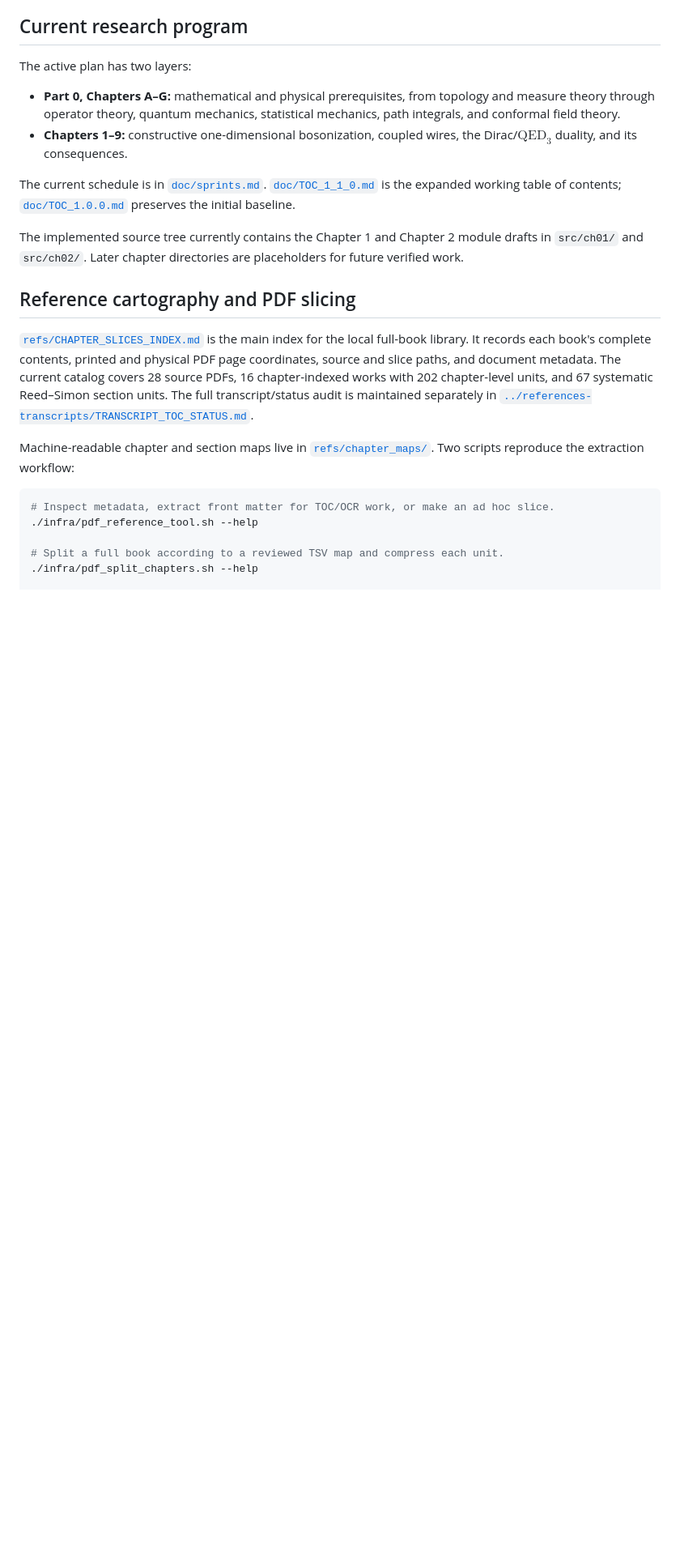
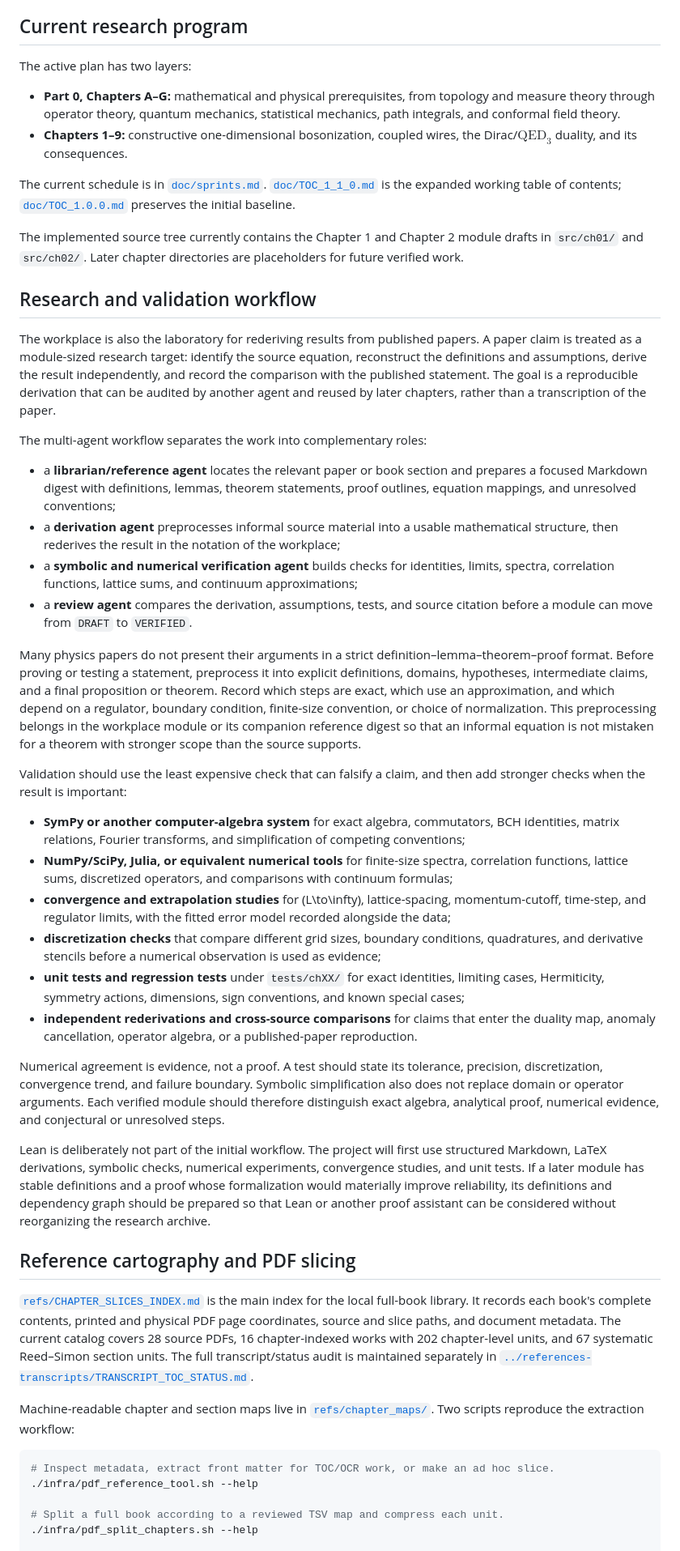
Before and after one commit to lufreitas0000/qed3-duality-workplace, a Markdown page: README.md, the part around the change. Shown at 81% size. Drawn GitHub-style; blank space fills up the shorter version.

Commit message:
docs(workflow): describe paper rederivation and validation

```diff
--- a/README.md
+++ b/README.md
@@ -26,6 +26,32 @@ The active plan has two layers:
 The current schedule is in [`doc/sprints.md`](doc/sprints.md). [`doc/TOC_1_1_0.md`](doc/TOC_1_1_0.md) is the expanded working table of contents; [`doc/TOC_1.0.0.md`](doc/TOC_1.0.0.md) preserves the initial baseline.
 
 The implemented source tree currently contains the Chapter 1 and Chapter 2 module drafts in `src/ch01/` and `src/ch02/`. Later chapter directories are placeholders for future verified work.
+
+## Research and validation workflow
+
+The workplace is also the laboratory for rederiving results from published papers. A paper claim is treated as a module-sized research target: identify the source equation, reconstruct the definitions and assumptions, derive the result independently, and record the comparison with the published statement. The goal is a reproducible derivation that can be audited by another agent and reused by later chapters, rather than a transcription of the paper.
+
+The multi-agent workflow separates the work into complementary roles:
+
+- a **librarian/reference agent** locates the relevant paper or book section and prepares a focused Markdown digest with definitions, lemmas, theorem statements, proof outlines, equation mappings, and unresolved conventions;
+- a **derivation agent** preprocesses informal source material into a usable mathematical structure, then rederives the result in the notation of the workplace;
+- a **symbolic and numerical verification agent** builds checks for identities, limits, spectra, correlation functions, lattice sums, and continuum approximations;
+- a **review agent** compares the derivation, assumptions, tests, and source citation before a module can move from `DRAFT` to `VERIFIED`.
+
+Many physics papers do not present their arguments in a strict definition–lemma–theorem–proof format. Before proving or testing a statement, preprocess it into explicit definitions, domains, hypotheses, intermediate claims, and a final proposition or theorem. Record which steps are exact, which use an approximation, and which depend on a regulator, boundary condition, finite-size convention, or choice of normalization. This preprocessing belongs in the workplace module or its companion reference digest so that an informal equation is not mistaken for a theorem with stronger scope than the source supports.
+
+Validation should use the least expensive check that can falsify a claim, and then add stronger checks when the result is important:
+
+- **SymPy or another computer-algebra system** for exact algebra, commutators, BCH identities, matrix relations, Fourier transforms, and simplification of competing conventions;
+- **NumPy/SciPy, Julia, or equivalent numerical tools** for finite-size spectra, correlation functions, lattice sums, discretized operators, and comparisons with continuum formulas;
+- **convergence and extrapolation studies** for (L\to\infty), lattice-spacing, momentum-cutoff, time-step, and regulator limits, with the fitted error model recorded alongside the data;
+- **discretization checks** that compare different grid sizes, boundary conditions, quadratures, and derivative stencils before a numerical observation is used as evidence;
+- **unit tests and regression tests** under `tests/chXX/` for exact identities, limiting cases, Hermiticity, symmetry actions, dimensions, sign conventions, and known special cases;
+- **independent rederivations and cross-source comparisons** for claims that enter the duality map, anomaly cancellation, operator algebra, or a published-paper reproduction.
+
+Numerical agreement is evidence, not a proof. A test should state its tolerance, precision, discretization, convergence trend, and failure boundary. Symbolic simplification also does not replace domain or operator arguments. Each verified module should therefore distinguish exact algebra, analytical proof, numerical evidence, and conjectural or unresolved steps.
+
+Lean is deliberately not part of the initial workflow. The project will first use structured Markdown, LaTeX derivations, symbolic checks, numerical experiments, convergence studies, and unit tests. If a later module has stable definitions and a proof whose formalization would materially improve reliability, its definitions and dependency graph should be prepared so that Lean or another proof assistant can be considered without reorganizing the research archive.
 
 ## Reference cartography and PDF slicing
 
```
